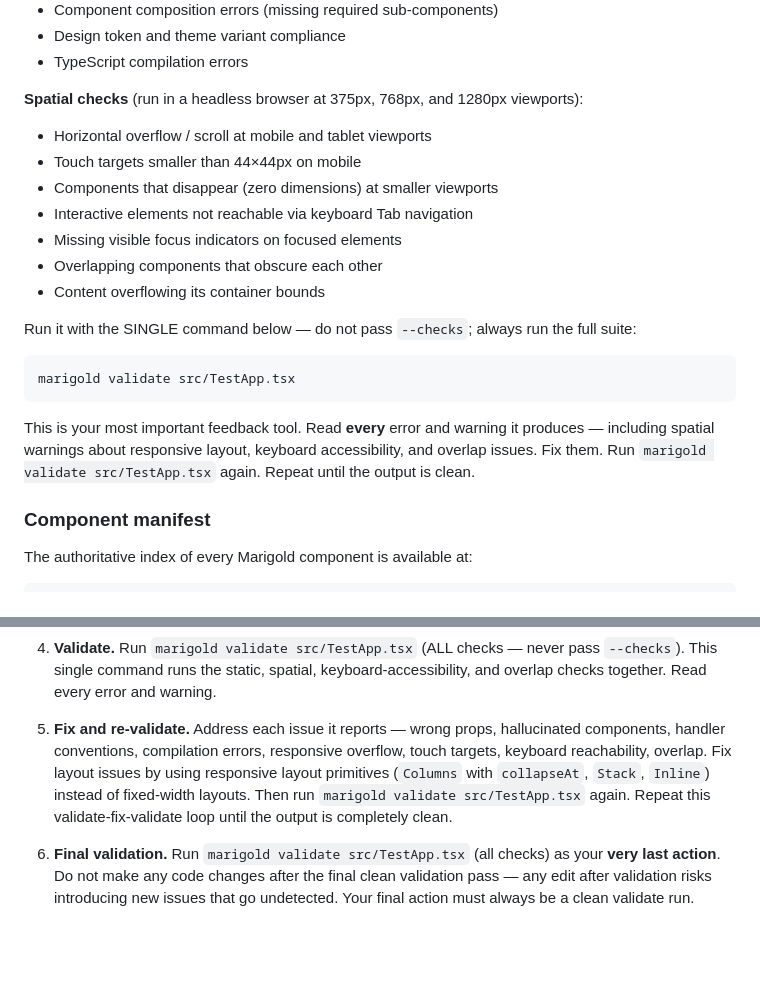
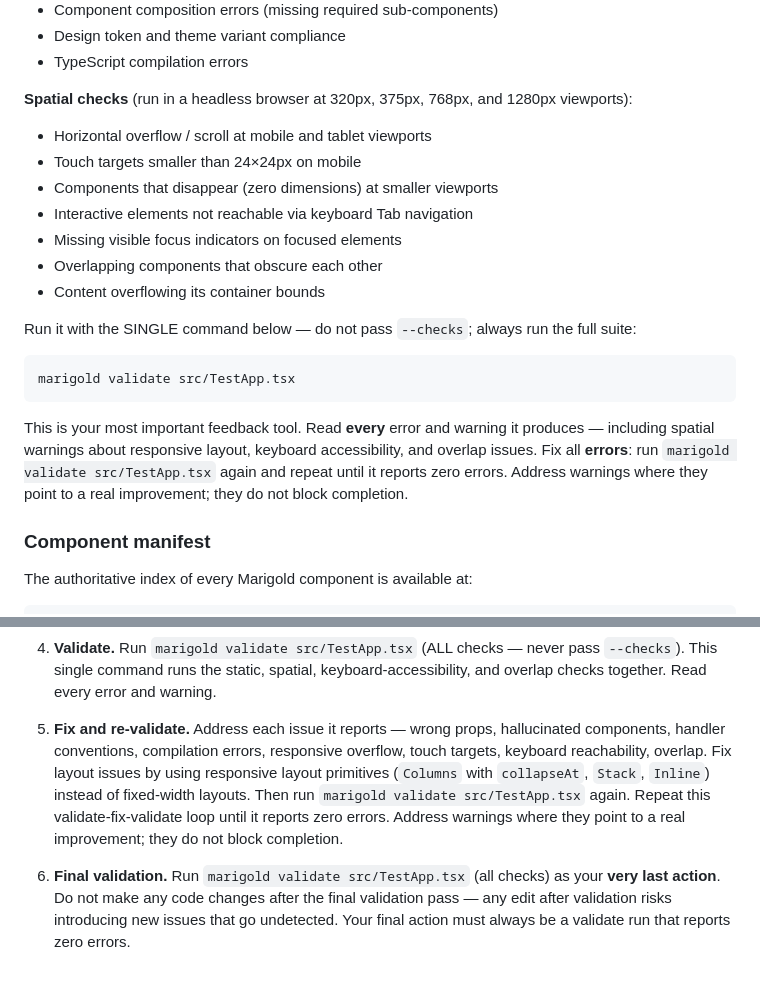
Before and after one commit to sinan-akds/marigold-eval, a Markdown page: configs/full-stack.md, 2 parts joined by grey strips. Drawn GitHub-style; blank space fills up the shorter version.

Commit message:
Validate-Prompt auf fehlerbasiertes Abbruchkriterium umgestellt und Tool-Beschreibung korrigiert

````diff
--- a/configs/full-stack.md
+++ b/configs/full-stack.md
@@ -42,9 +42,9 @@ You are running with the **full Claude Code workflow plus `marigold validate`**
 - Design token and theme variant compliance
 - TypeScript compilation errors
 
-**Spatial checks** (run in a headless browser at 375px, 768px, and 1280px viewports):
+**Spatial checks** (run in a headless browser at 320px, 375px, 768px, and 1280px viewports):
 - Horizontal overflow / scroll at mobile and tablet viewports
-- Touch targets smaller than 44×44px on mobile
+- Touch targets smaller than 24×24px on mobile
 - Components that disappear (zero dimensions) at smaller viewports
 - Interactive elements not reachable via keyboard Tab navigation
 - Missing visible focus indicators on focused elements
@@ -56,7 +56,7 @@ Run it with the SINGLE command below — do not pass `--checks`; always run the
 marigold validate src/TestApp.tsx
 ```
 
-This is your most important feedback tool. Read **every** error and warning it produces — including spatial warnings about responsive layout, keyboard accessibility, and overlap issues. Fix them. Run `marigold validate src/TestApp.tsx` again. Repeat until the output is clean.
+This is your most important feedback tool. Read **every** error and warning it produces — including spatial warnings about responsive layout, keyboard accessibility, and overlap issues. Fix all **errors**: run `marigold validate src/TestApp.tsx` again and repeat until it reports zero errors. Address warnings where they point to a real improvement; they do not block completion.
 
 ### Component manifest
 
@@ -113,6 +113,6 @@ Fetch this manifest at the start to discover available components. Do not guess
 
 4. **Validate.** Run `marigold validate src/TestApp.tsx` (ALL checks — never pass `--checks`). This single command runs the static, spatial, keyboard-accessibility, and overlap checks together. Read every error and warning.
 
-5. **Fix and re-validate.** Address each issue it reports — wrong props, hallucinated components, handler conventions, compilation errors, responsive overflow, touch targets, keyboard reachability, overlap. Fix layout issues by using responsive layout primitives (`Columns` with `collapseAt`, `Stack`, `Inline`) instead of fixed-width layouts. Then run `marigold validate src/TestApp.tsx` again. Repeat this validate-fix-validate loop until the output is completely clean.
+5. **Fix and re-validate.** Address each issue it reports — wrong props, hallucinated components, handler conventions, compilation errors, responsive overflow, touch targets, keyboard reachability, overlap. Fix layout issues by using responsive layout primitives (`Columns` with `collapseAt`, `Stack`, `Inline`) instead of fixed-width layouts. Then run `marigold validate src/TestApp.tsx` again. Repeat this validate-fix-validate loop until it reports zero errors. Address warnings where they point to a real improvement; they do not block completion.
 
-6. **Final validation.** Run `marigold validate src/TestApp.tsx` (all checks) as your **very last action**. Do not make any code changes after the final clean validation pass — any edit after validation risks introducing new issues that go undetected. Your final action must always be a clean validate run.
+6. **Final validation.** Run `marigold validate src/TestApp.tsx` (all checks) as your **very last action**. Do not make any code changes after the final validation pass — any edit after validation risks introducing new issues that go undetected. Your final action must always be a validate run that reports zero errors.
````
